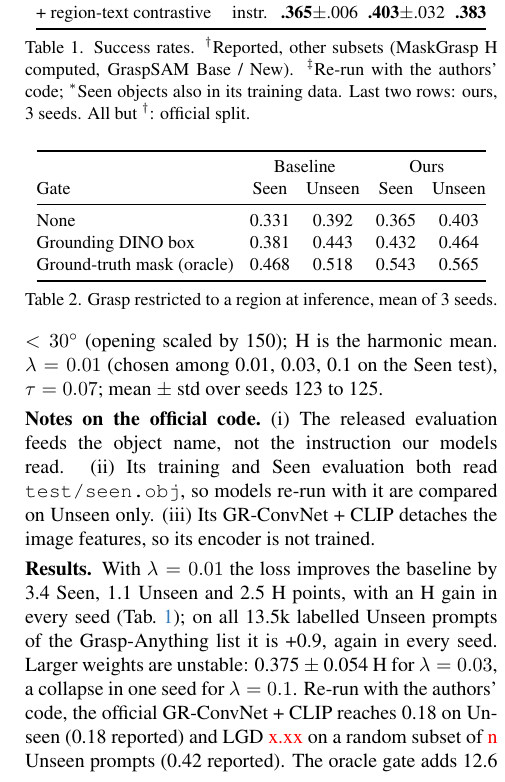
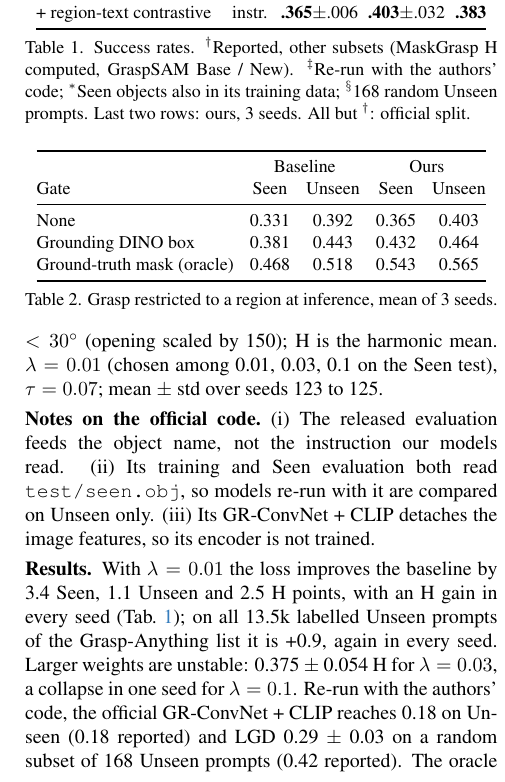
Before and after one commit to hoangducanh1865/PI, a LaTeX paper (lang_grasp/paper/main.tex, which reads lang_grasp/paper/sec/4_experiments.tex): part of one column of page 2 of 2, cut so that both start at the same text. Compiled offline with pdfLaTeX.

Commit message:
docs(paper): add the LGD re-run on a random Unseen subset
The released LGD model, run with the authors' evaluation, reaches 0.29
on 168 random official Unseen prompts (0.42 reported); the full test
would take about 10 GPU hours.

```diff
--- a/lang_grasp/paper/sec/4_experiments.tex
+++ b/lang_grasp/paper/sec/4_experiments.tex
@@ -32,7 +32,7 @@ $\lambda = 0.01$ (chosen among 0.01, 0.03, 0.1 on the Seen test), $\tau = 0.07$;
     + region-text contrastive & instr. & \textbf{.365}$\pm$.006 & \textbf{.403}$\pm$.032 & \textbf{.383} \\
     \bottomrule
   \end{tabular}
-  \caption{Success rates. $^\dagger$Reported, other subsets (MaskGrasp H computed, GraspSAM Base / New). $^\ddagger$Re-run with the authors' code; $^\ast$Seen objects also in its training data. Last two rows: ours, 3 seeds. All but $^\dagger$: official split.}
+  \caption{Success rates. $^\dagger$Reported, other subsets (MaskGrasp H computed, GraspSAM Base / New). $^\ddagger$Re-run with the authors' code; $^\ast$Seen objects also in its training data; $^\S$168 random Unseen prompts. Last two rows: ours, 3 seeds. All but $^\dagger$: official split.}
   \label{tab:main}
 \end{table}
 
@@ -57,5 +57,5 @@ $\lambda = 0.01$ (chosen among 0.01, 0.03, 0.1 on the Seen test), $\tau = 0.07$;
 \paragraph{Results.}
 With $\lambda = 0.01$ the loss improves the baseline by 3.4 Seen, 1.1 Unseen and 2.5 H points, with an H gain in every seed (\cref{tab:main}); on all 13.5k labelled Unseen prompts of the Grasp-Anything list it is +0.9, again in every seed.
 Larger weights are unstable: 0.375 $\pm$ 0.054 H for $\lambda = 0.03$, a collapse in one seed for $\lambda = 0.1$.
-Re-run with the authors' code, the official GR-ConvNet + CLIP reaches 0.18 on Unseen (0.18 reported) and LGD \pend{x.xx} on a random subset of \pend{n} Unseen prompts (0.42 reported).
+Re-run with the authors' code, the official GR-ConvNet + CLIP reaches 0.18 on Unseen (0.18 reported) and LGD 0.29 $\pm$ 0.03 on a random subset of 168 Unseen prompts (0.42 reported).
 The oracle gate adds 12.6 Unseen points to the baseline and 16.2 to ours, and Grounding DINO 5.1 and 6.1 (\cref{tab:gates}): the two kinds of grounding combine.
```
Also changed, not shown: lang_grasp/paper/sec/4_experiments.tex (2 more changed lines).
